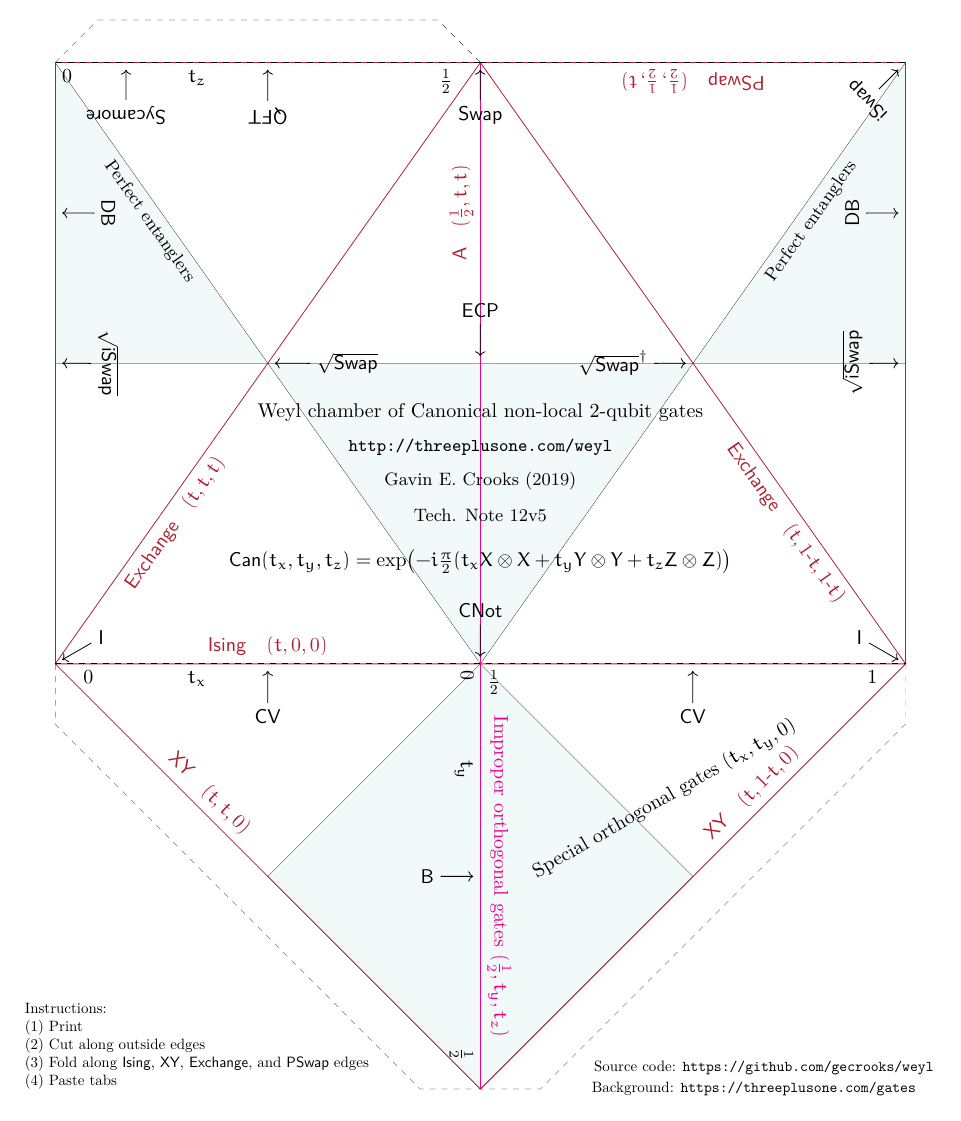
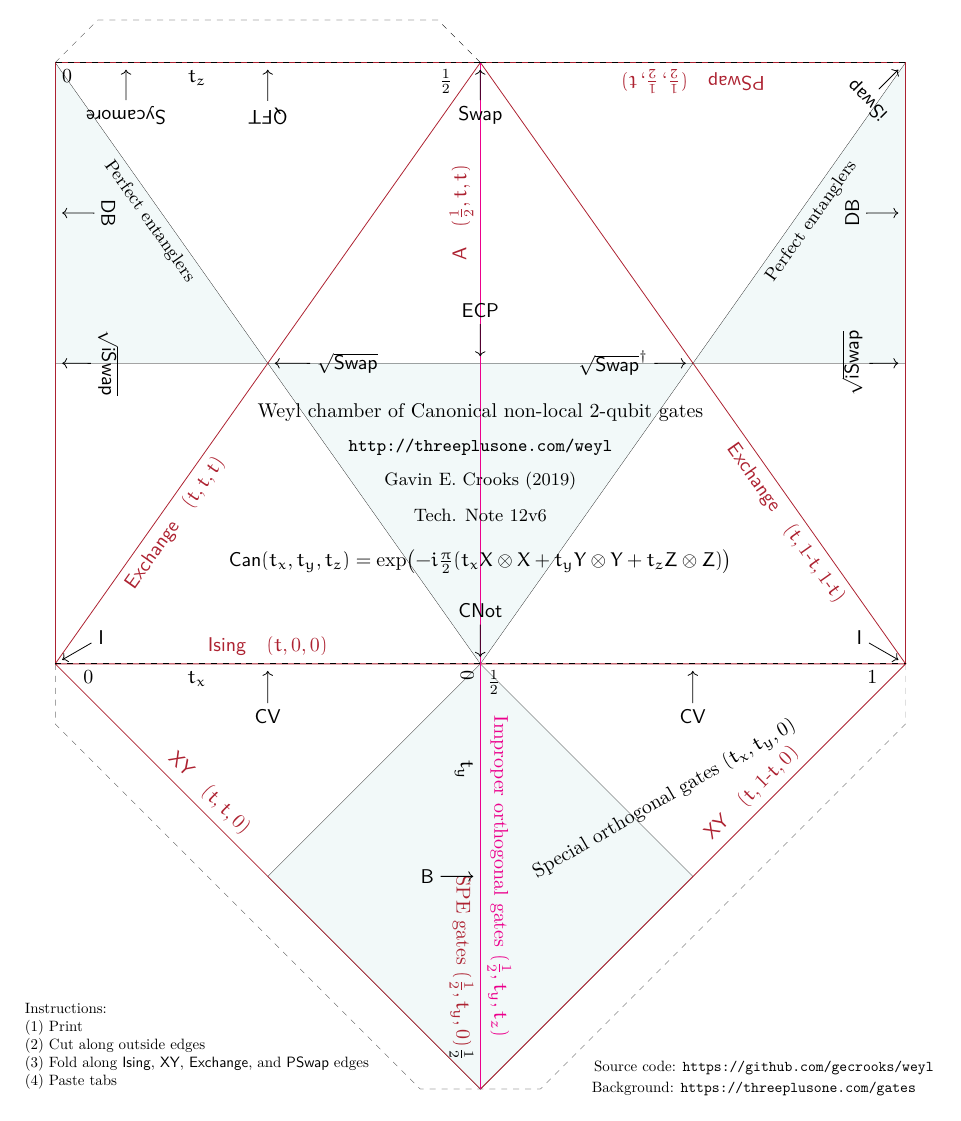
Before and after one commit to gecrooks/on_weyl, a LaTeX figure (on_weyl.tex): the whole page. Compiled offline with XeLaTeX; a missing font is replaced by an installed copy or a similar font.

Commit message:
Add special perfect entangling (SPE) gates

```diff
--- a/on_weyl.tex
+++ b/on_weyl.tex
@@ -101,6 +101,8 @@
 \draw [ultra thin, magenta] (1,0) -- (1, -1);
 \node [above, rotate=-90, magenta] at (1, -{1/2}) {Improper orthogonal gates $(\tfrac{1}{2}, t_y, t_z)$};
 \node [above, rotate=30] at ({0.1+ 1+sqrt(2)/4}, -{sqrt(2)/4}) {Special orthogonal gates $(t_x, t_y, 0)$};
+\node [below, rotate=-90, Maroon] at (1, -{0.7}) {SPE gates $(\tfrac{1}{2}, t_y, 0)$};
+
 
 % CPHASE
 \node [above, Maroon] at ({1/2}, 0) {$\Gate{Ising}\quad(t,0,0)$};
@@ -198,7 +200,7 @@
 \node at (1, 0.59){Weyl chamber of Canonical non-local 2-qubit gates};
 \node at (1, 0.51){\small{\url{http://threeplusone.com/weyl}}};
 \node at (1, 0.43){\small{Gavin E. Crooks (2019)}};
-\node at (1, 0.35){\small{Tech. Note 12v5}};
+\node at (1, 0.35){\small{Tech. Note 12v6}};
 
 
 \node at (1,0.24){$\Gate{Can}(t_x, t_y, t_z)  = \exp\bigl(-i\frac{\pi}{2}
```
Also changed, not shown: on_weyl.pdf.
